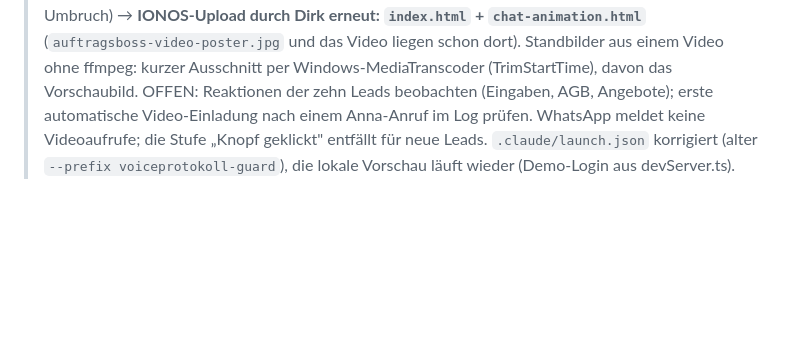
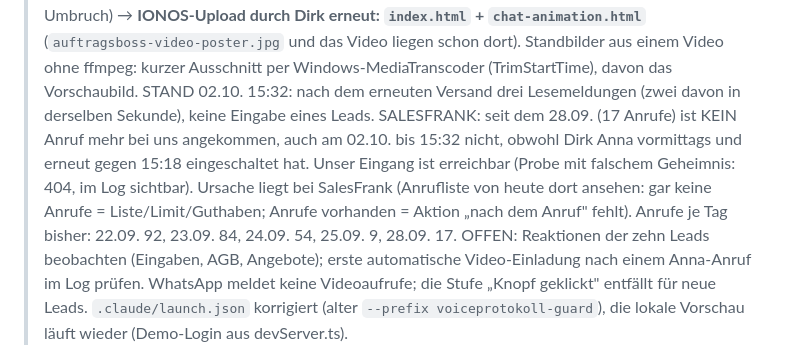
Before and after one commit to Produktwerke/auftragsboss, a Markdown page: CLAUDE.md, the part around the change. Drawn GitHub-style; blank space fills up the shorter version.

Commit message:
Doku: Stand 02.10.2026 15:32, Lesemeldungen und ausbleibende SalesFrank-Anrufe
Co-Authored-By: Claude Fable 5.1 <noreply@anthropic.com>

```diff
--- a/CLAUDE.md
+++ b/CLAUDE.md
@@ -225,6 +225,11 @@ laufende `dev:editor`/`dev`-Tasks stoppen.
 >   Dirk hatte um 14:56 die erste Fassung hochgeladen (mit Pille, alter Umbruch) → **IONOS-Upload durch Dirk erneut: `index.html` +
 >   `chat-animation.html`** (`auftragsboss-video-poster.jpg` und das Video liegen schon dort).
 >   Standbilder aus einem Video ohne ffmpeg: kurzer Ausschnitt per Windows-MediaTranscoder (TrimStartTime), davon das Vorschaubild.
+>   STAND 02.10. 15:32: nach dem erneuten Versand drei Lesemeldungen (zwei davon in derselben Sekunde), keine Eingabe eines Leads.
+>   SALESFRANK: seit dem 28.09. (17 Anrufe) ist KEIN Anruf mehr bei uns angekommen, auch am 02.10. bis 15:32 nicht, obwohl Dirk Anna
+>   vormittags und erneut gegen 15:18 eingeschaltet hat. Unser Eingang ist erreichbar (Probe mit falschem Geheimnis: 404, im Log
+>   sichtbar). Ursache liegt bei SalesFrank (Anrufliste von heute dort ansehen: gar keine Anrufe = Liste/Limit/Guthaben; Anrufe
+>   vorhanden = Aktion „nach dem Anruf" fehlt). Anrufe je Tag bisher: 22.09. 92, 23.09. 84, 24.09. 54, 25.09. 9, 28.09. 17.
 >   OFFEN: Reaktionen der zehn Leads beobachten (Eingaben, AGB, Angebote); erste automatische Video-Einladung nach einem Anna-Anruf
 >   im Log prüfen. WhatsApp meldet keine Videoaufrufe; die
 >   Stufe „Knopf geklickt" entfällt für neue Leads. `.claude/launch.json` korrigiert (alter `--prefix voiceprotokoll-guard`), die lokale
```
